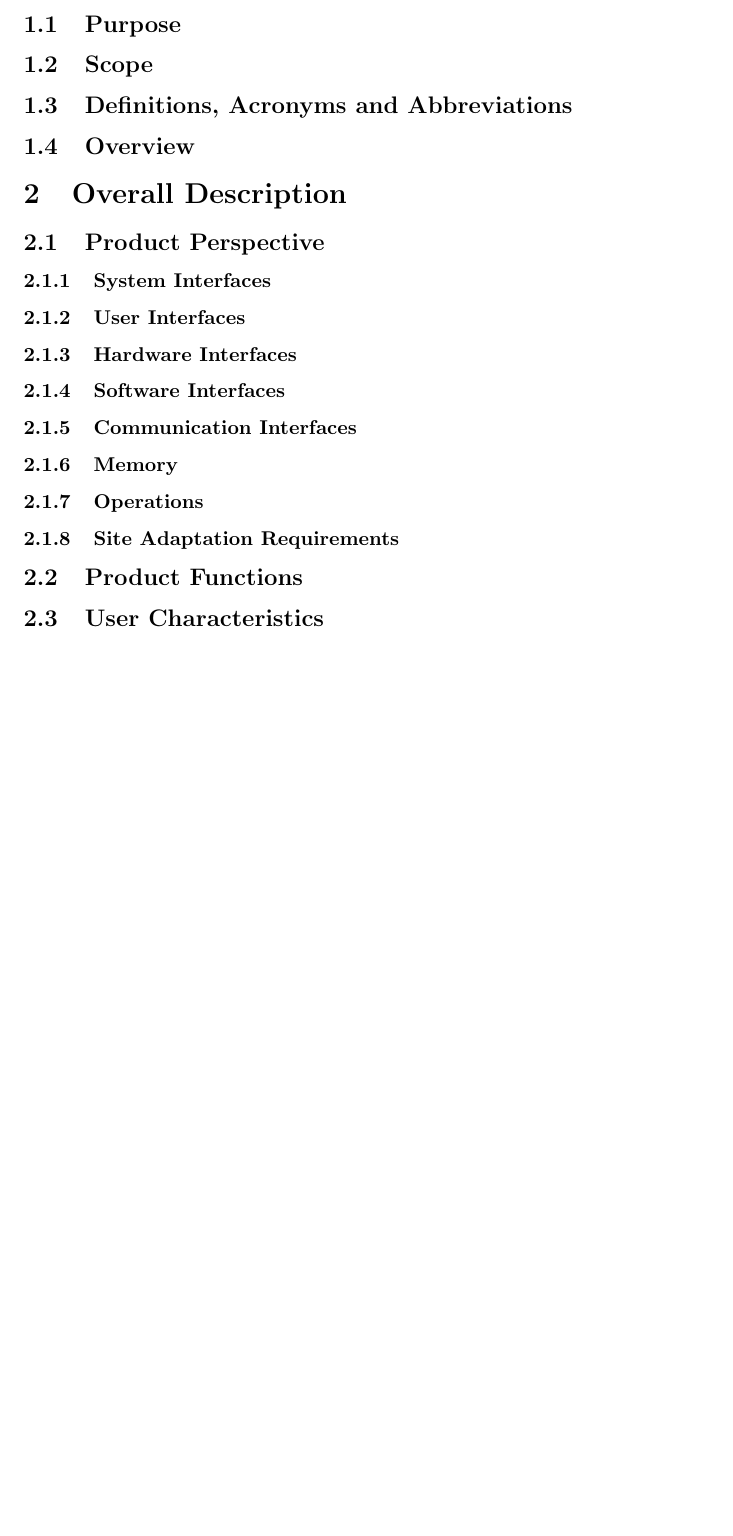
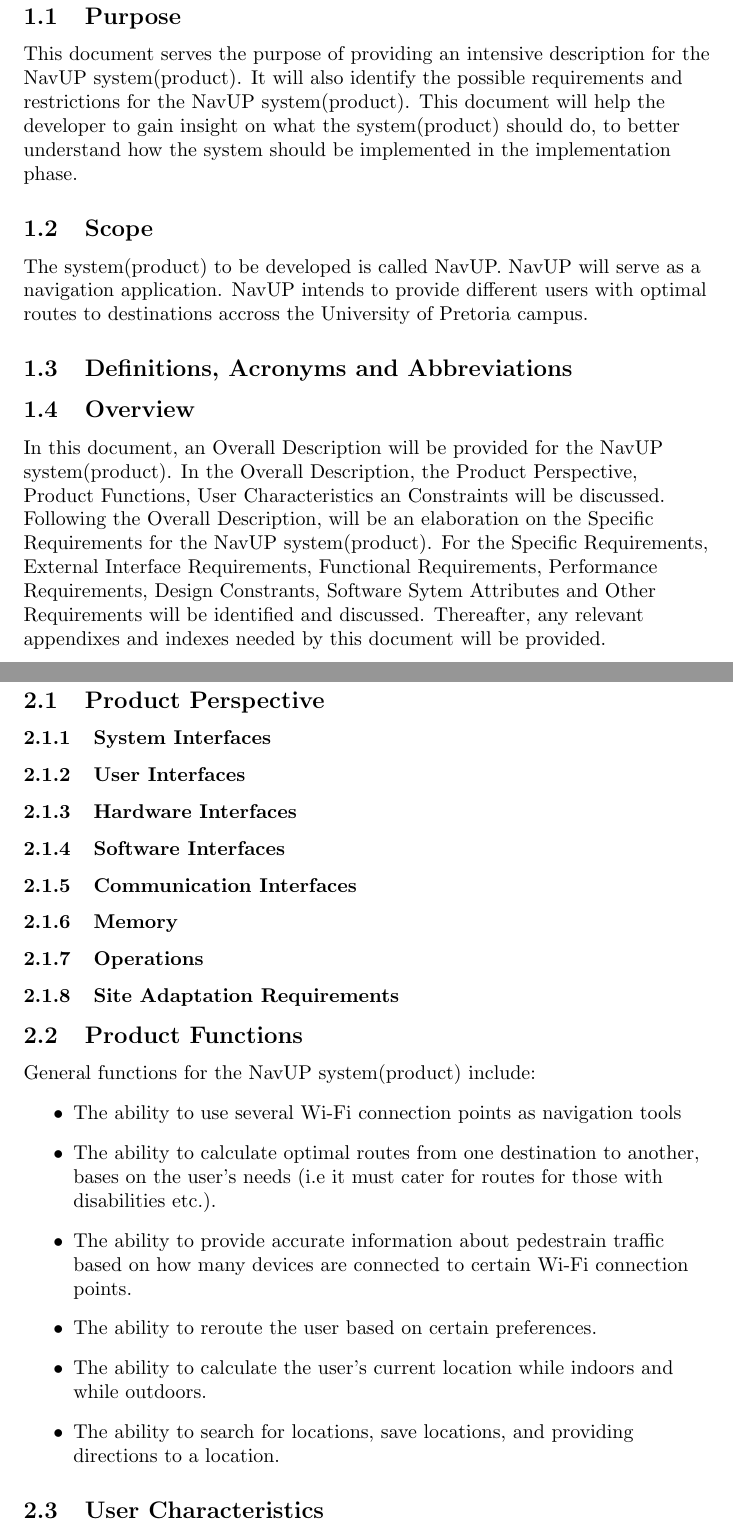
Before and after one commit to KamoKG/TeamCrimson, a LaTeX document (SRS/main.tex): part of page 3 of 3 before the commit and two parts of pages 3 and 4 of 5 after it, the two joined at a grey line, cut so that both start at the same text, the shorter picture padded with empty space. Compiled offline with pdfLaTeX.

Commit message:
Update main.tex
Insert student numbers.
Insert purpose.
Insert scope.
Insert overview.
Insert product functions.
Insert external interface requirements subpoints.

```diff
--- a/SRS/main.tex
+++ b/SRS/main.tex
@@ -2,7 +2,7 @@
 \usepackage[utf8]{inputenc}
 
 \title{NAVUP\\ Software Requirements Specification\\ University of Pretoria}
-\author{Darren Adams\\ Keanan Jones\\ Lesego Makaleng\\ Dedre Olwage\\ Kamogelo Tsipa }
+\author{Darren Adams\hspace{2 cm} - u14256232\\ Keanan Jones\hspace{2 cm} - u13036892\\ Lesego Makaleng\hspace{2 cm} - u15175716\\ Dedre Olwage\hspace{2 cm} - u15015239\\ Kamogelo Tsipa\hspace{2 cm} - u13010931 }
 \date{February 2017}
 
 \begin{document}
@@ -13,9 +13,19 @@
 \pagebreak
 \section{Introduction}
     \subsection{Purpose}
+		\begin{flushleft}
+			This document serves the purpose of providing an intensive description for the NavUP system(product). It will also identify the possible requirements and restrictions for the NavUP system(product). This document will help the developer to gain insight on what the system(product) should do, to better understand how the system should be implemented in the implementation phase.
+		\end{flushleft}
     \subsection{Scope}
+		\begin{flushleft}
+			The system(product) to be developed is called NavUP. NavUP will serve as a navigation application. NavUP intends to provide different users with optimal routes to destinations accross the University of Pretoria campus.
+		\end{flushleft}
     \subsection{Definitions, Acronyms and Abbreviations}
     \subsection{Overview}
+		\begin{flushleft}
+			In this document, an Overall Description will be provided for the NavUP system(product). In the Overall Description, the Product Perspective, Product Functions, User Characteristics an Constraints will be discussed. Following the Overall Description, will be an elaboration on the Specific Requirements for the NavUP system(product). For the Specific Requirements, External Interface Requirements, Functional Requirements, Performance Requirements, Design Constrants, Software Sytem Attributes and Other Requirements will be identified and discussed.
+Thereafter, any relevant appendixes and indexes needed by this document will be provided.
+		\end{flushleft}
 \section{Overall Description}
     \subsection{Product Perspective}
         \subsubsection{System Interfaces}
@@ -27,6 +37,17 @@
         \subsubsection{Operations}
         \subsubsection{Site Adaptation Requirements}
     \subsection{Product Functions}
+		\begin{flushleft}
+			General functions for the NavUP system(product) include:
+			\begin{itemize}
+   		 	\item The ability to use several Wi-Fi connection points as navigation tools
+			 	\item The ability to calculate optimal routes from one destination to another, bases on the user's needs (i.e it must cater for routes for those with disabilities etc.).
+			 	\item The ability to provide accurate information about pedestrain traffic based on how many devices are connected to certain Wi-Fi connection points.
+				 \item The ability to reroute the user based on certain preferences.
+				 \item The ability to calculate the user's current location while indoors and while outdoors.
+				 \item The ability to search for locations, save locations, and providing directions to a location.
+			\end{itemize}
+		\end{flushleft}
     \subsection{User Characteristics}
     \subsection{Constraints}
     \subsection{Assumptions and Dependencies}
```
Also changed, not shown: SRS/main.tex (7 more changed lines).
